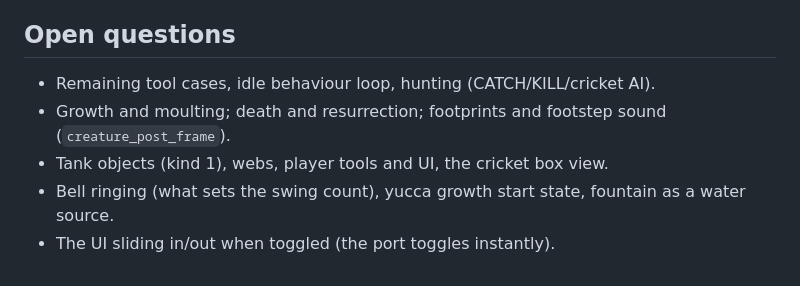
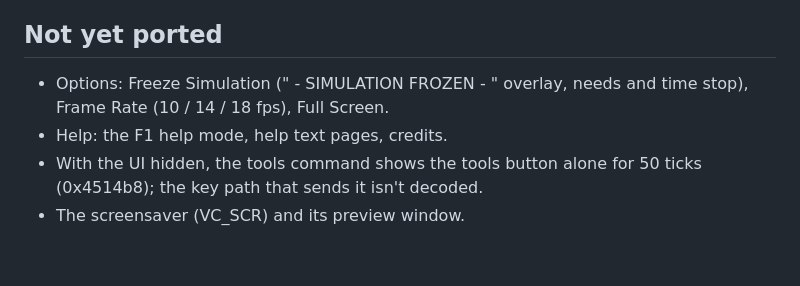
Before and after one commit to pipriles/vc, a Markdown page: docs/BEHAVIOR.md, the part around the change. GitHub-like rendering.

Commit message:
Docs: replace stale open questions with what's not ported

```diff
--- a/docs/BEHAVIOR.md
+++ b/docs/BEHAVIOR.md
@@ -461,11 +461,10 @@ Crickets: random sequence with frames in the current direction.
   (`move_to_then_anim(…, 0x280, 0xaa, …, LOG_HIDE, 0x78)`).
 - Remaining cases (2..5) to be decoded.
 
-## Open questions
-- Remaining tool cases, idle behaviour loop, hunting (CATCH/KILL/cricket AI).
-- Growth and moulting; death and resurrection; footprints and footstep
-  sound (`creature_post_frame`).
-- Tank objects (kind 1), webs, player tools and UI, the cricket box view.
-- Bell ringing (what sets the swing count), yucca growth start state,
-  fountain as a water source.
-- The UI sliding in/out when toggled (the port toggles instantly).
+## Not yet ported
+- Options: Freeze Simulation (" - SIMULATION FROZEN - " overlay, needs and
+  time stop), Frame Rate (10 / 14 / 18 fps), Full Screen.
+- Help: the F1 help mode, help text pages, credits.
+- With the UI hidden, the tools command shows the tools button alone for
+  50 ticks (0x4514b8); the key path that sends it isn't decoded.
+- The screensaver (VC_SCR) and its preview window.
```
